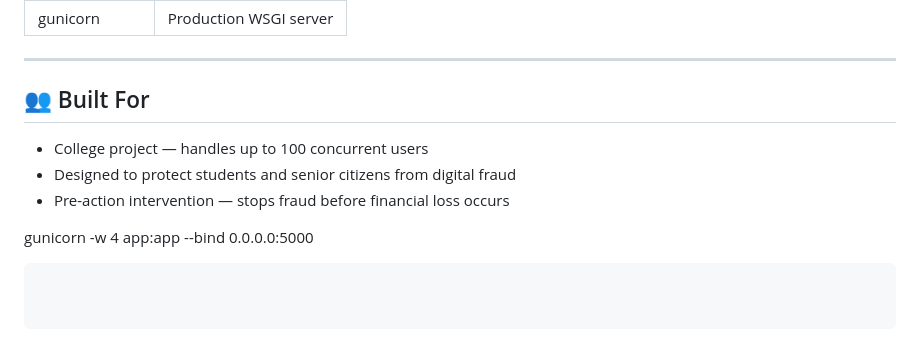
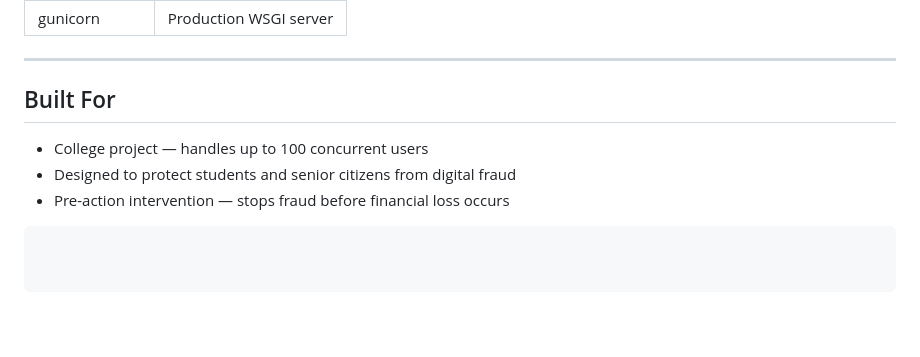
Before and after one commit to gouravgangwardev/Scam_Sense, a Markdown page: README.md, the part around one of its changes. Rendered like a GitHub page; blank space fills up the shorter version.

````diff
--- a/README.md
+++ b/README.md
@@ -139,11 +139,11 @@ Expected AI engine response format:
 
 ---
 
-## 👥 Built For
+## Built For
 
 - College project — handles up to 100 concurrent users
 - Designed to protect students and senior citizens from digital fraud
 - Pre-action intervention — stops fraud before financial loss occurs
 
-gunicorn -w 4 app:app --bind 0.0.0.0:5000
+
 ```
````
Also changed, not shown: other parts of README.md (+6 -6 lines).
